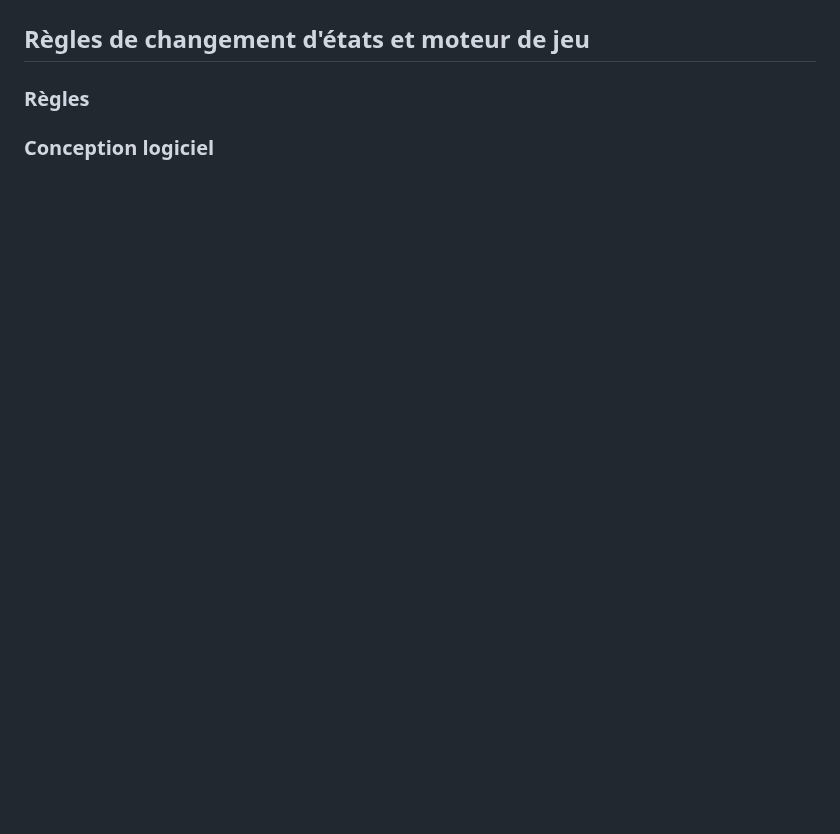
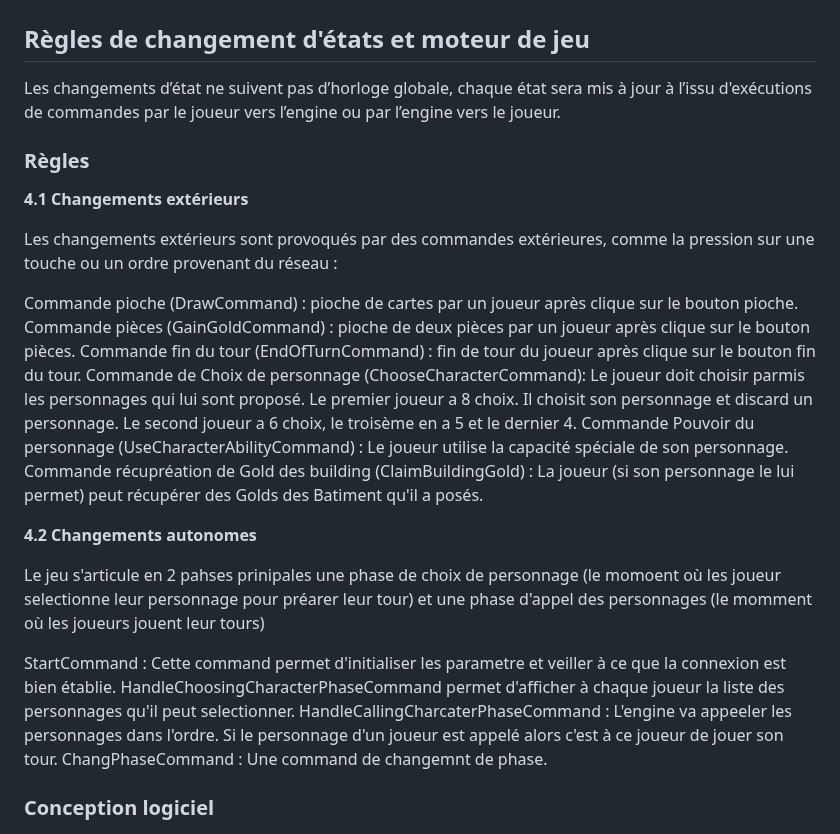
Before and after one commit to GuillaumeChamp/School-Project-PLT, a Markdown page: rapport/rapport.md, the part around the change. Rendered like a GitHub page; blank space fills up the shorter version.

```diff
--- a/rapport/rapport.md
+++ b/rapport/rapport.md
@@ -289,8 +289,29 @@ Nous concevons alors les éléments suivants :
 ![RenderDia](images/RenderDia.png)
 
 ## Règles de changement d'états et moteur de jeu
+Les changements d’état ne suivent pas d’horloge globale, chaque état sera mis à jour à l’issu d'exécutions de commandes par le joueur vers l’engine ou par l’engine vers le joueur.
 
 ### Règles
+
+**4.1 Changements extérieurs**
+
+Les changements extérieurs sont provoqués par des commandes extérieures, comme la pression sur une touche ou un ordre provenant du réseau :
+
+Commande pioche (DrawCommand) : pioche de cartes par un joueur après clique sur le bouton pioche.
+Commande pièces (GainGoldCommand) : pioche de deux pièces par un joueur après clique sur le bouton pièces.
+Commande fin du tour (EndOfTurnCommand) : fin de tour du joueur après clique sur le bouton fin du tour.
+Commande de Choix de personnage (ChooseCharacterCommand): Le joueur doit choisir parmis les personnages qui lui sont proposé. Le premier joueur a 8 choix. Il choisit son personnage et discard un personnage. Le second joueur a 6 choix, le troisème en a 5 et le dernier 4.
+Commande Pouvoir du personnage (UseCharacterAbilityCommand) : Le joueur utilise la capacité spéciale de son personnage.
+Commande récupréation de Gold des building (ClaimBuildingGold) : La joueur (si son personnage le lui permet) peut récupérer des Golds des Batiment qu'il a posés.
+
+**4.2 Changements autonomes**
+
+Le jeu s'articule en 2 pahses prinipales une phase de choix de personnage (le momoent où les joueur selectionne leur personnage pour préarer leur tour) et une phase d'appel des personnages (le momment où les joueurs jouent leur tours)
+
+StartCommand : Cette command permet d'initialiser les parametre et veiller à ce que la connexion est bien établie.
+HandleChoosingCharacterPhaseCommand permet d'afficher à chaque joueur la liste des personnages qu'il peut selectionner.
+HandleCallingCharcaterPhaseCommand : L'engine va appeeler les personnages dans l'ordre. Si le personnage d'un joueur est appelé alors c'est à ce joueur de jouer son tour.
+ChangPhaseCommand : Une command de changemnt de phase.
 
 ### Conception logiciel
 
```
